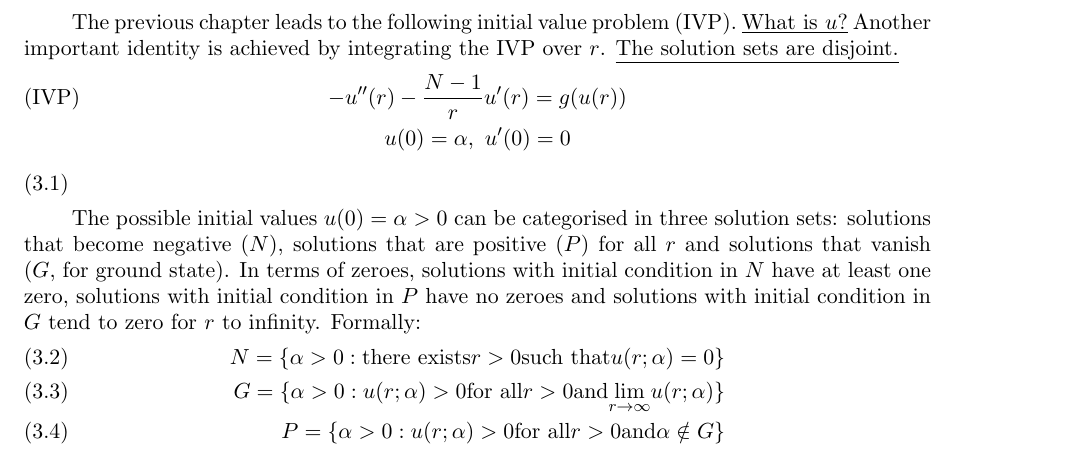
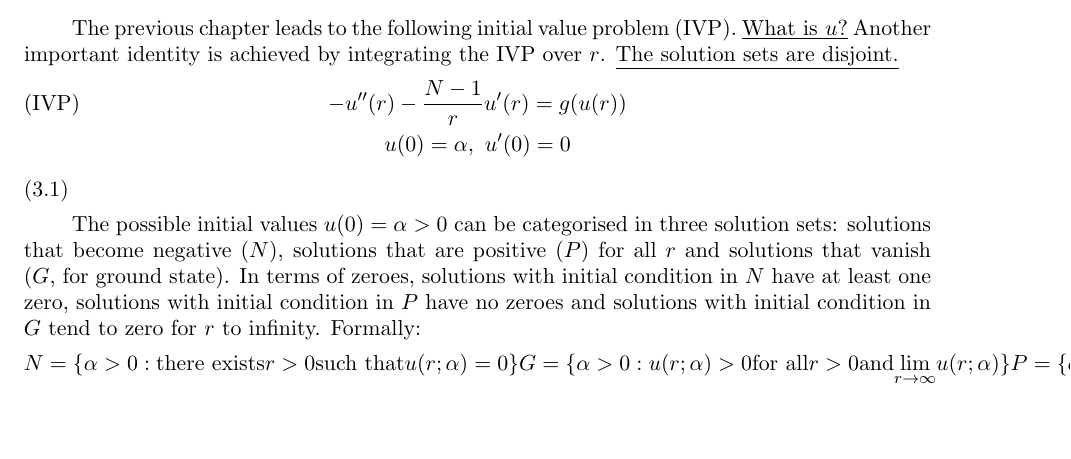
Before and after one commit to stemvork/report, a LaTeX paper (main.tex, which reads 3notation.tex): part of page 5 of 24, cut so that both start at the same text, the shorter picture padded with empty space. Compiled offline with LaTeX, dvips and Ghostscript.

Commit message:
fixed spacing and changed environment from align to equation*

```diff
--- a/3notation.tex
+++ b/3notation.tex
@@ -5,8 +5,8 @@ The previous chapter leads to the following initial value problem (IVP). \underl
 \end{equation}
 
 The possible initial values $u(0)=\alpha>0$ can be categorised in three solution sets: solutions that become negative ($N$), solutions that are positive ($P$) for all $r$ and solutions that vanish ($G$, for ground state). In terms of zeroes, solutions with initial condition in $N$ have at least one zero, solutions with initial condition in $P$ have no zeroes and solutions with initial condition in $G$ tend to zero for $r$ to infinity. Formally:
-\begin{align}
-  N = \{\alpha>0:\text{there exists}r>0\text{such that}u(r;\alpha)=0\} \\
-  G = \{\alpha>0:u(r;\alpha)>0\text{for all}r>0\text{and}\underset{r\to\infty}{\lim}u(r;\alpha)\}\\
-  P = \{\alpha>0:u(r;\alpha)>0\text{for all}r>0\text{and}\alpha\notin G\}
-\end{align}
+\begin{equation*}
+  N = \{\alpha>0: \text{there exists} r>0 \text{such that} u(r;\alpha)=0\} \\
+  G = \{\alpha>0: u(r;\alpha)>0 \text{for all} r>0 \text{and} \underset{r\to\infty}{\lim}u(r;\alpha)\}\\
+  P = \{\alpha>0: u(r;\alpha)>0 \text{for all} r>0 \text{and} \alpha\notin G\}
+\end{equation*}
```
